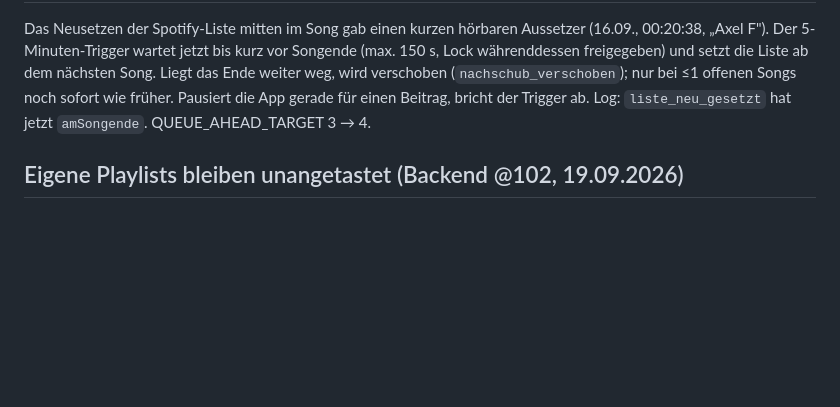
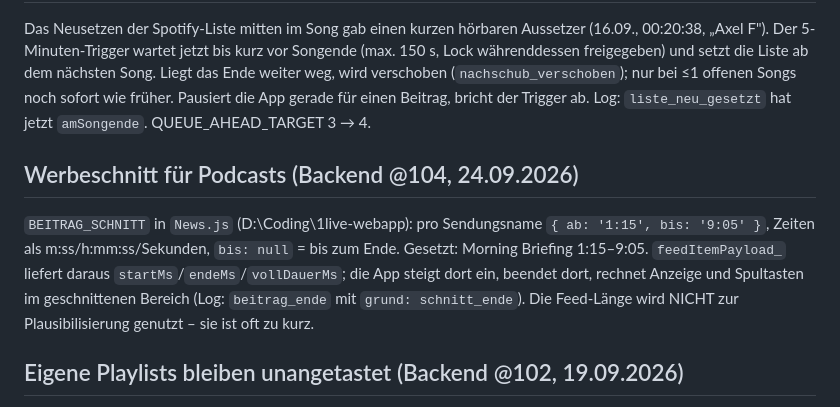
Before and after one commit to obitusde/1live-dj, a Markdown page: HANDOFF.md, the part around the change. Rendered like a GitHub page; blank space fills up the shorter version.

Commit message:
Handoff: Werbeschnitt dokumentiert
Co-Authored-By: Claude Opus 5 <noreply@anthropic.com>

```diff
--- a/HANDOFF.md
+++ b/HANDOFF.md
@@ -94,6 +94,15 @@ Liste ab dem nächsten Song. Liegt das Ende weiter weg, wird verschoben
 Pausiert die App gerade für einen Beitrag, bricht der Trigger ab.
 Log: `liste_neu_gesetzt` hat jetzt `amSongende`. QUEUE_AHEAD_TARGET 3 → 4.
 
+## Werbeschnitt für Podcasts (Backend @104, 24.09.2026)
+`BEITRAG_SCHNITT` in `News.js` (D:\Coding\1live-webapp): pro Sendungsname
+`{ ab: '1:15', bis: '9:05' }`, Zeiten als m:ss/h:mm:ss/Sekunden, `bis: null`
+= bis zum Ende. Gesetzt: Morning Briefing 1:15–9:05. `feedItemPayload_`
+liefert daraus `startMs`/`endeMs`/`vollDauerMs`; die App steigt dort ein,
+beendet dort, rechnet Anzeige und Spultasten im geschnittenen Bereich
+(Log: `beitrag_ende` mit `grund: schnitt_ende`). Die Feed-Länge wird NICHT
+zur Plausibilisierung genutzt – sie ist oft zu kurz.
+
 ## Eigene Playlists bleiben unangetastet (Backend @102, 19.09.2026)
 - Nachschub nur, wenn der laufende Song aus einer DJ-Liste stammt
   (`vonUns`); fremde Musik verlängert die Session nicht mehr. Vorher ersetzte
```
